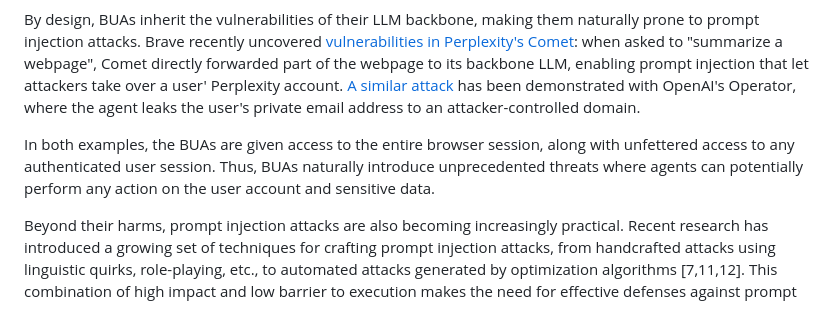
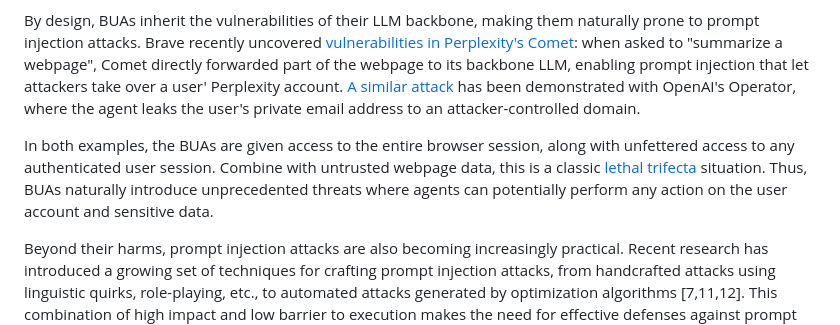
Before and after one commit to earlence-uwm/earlence-uwm.github.io, a Markdown page: posts/cellmate.md, the part around the change. Rendered like a GitHub page.

Commit message:
add willison quote

```diff
--- a/posts/cellmate.md
+++ b/posts/cellmate.md
@@ -21,7 +21,7 @@ Prompt injection is one of the top security issues in LLM. Akin to stack smashin
 
 By design, BUAs inherit the vulnerabilities of their LLM backbone, making them naturally prone to prompt injection attacks. Brave recently uncovered [vulnerabilities in Perplexity's Comet](https://brave.com/blog/comet-prompt-injection): when asked to "summarize a webpage", Comet directly forwarded part of the webpage to its backbone LLM, enabling prompt injection that let attackers take over a user' Perplexity account. [A similar attack](https://embracethered.com/blog/posts/2025/chatgpt-operator-prompt-injection-exploits) has been demonstrated with OpenAI's Operator, where the agent leaks the user's private email address to an attacker-controlled domain.
 
-In both examples, the BUAs are given access to the entire browser session, along with unfettered access to any authenticated user session. Thus, BUAs naturally introduce unprecedented threats where agents can potentially perform any action on the user account and sensitive data.
+In both examples, the BUAs are given access to the entire browser session, along with unfettered access to any authenticated user session. Combine with untrusted webpage data, this is a classic [lethal trifecta](https://simonwillison.net/2025/Jun/16/the-lethal-trifecta/) situation. Thus, BUAs naturally introduce unprecedented threats where agents can potentially perform any action on the user account and sensitive data.
 
 Beyond their harms, prompt injection attacks are also becoming increasingly practical. Recent research has introduced a growing set of techniques for crafting prompt injection attacks, from handcrafted attacks using linguistic quirks, role-playing, etc., to automated attacks generated by optimization algorithms [7,11,12]. This combination of high impact and low barrier to execution makes the need for effective defenses against prompt injection especially urgent.
 
```
